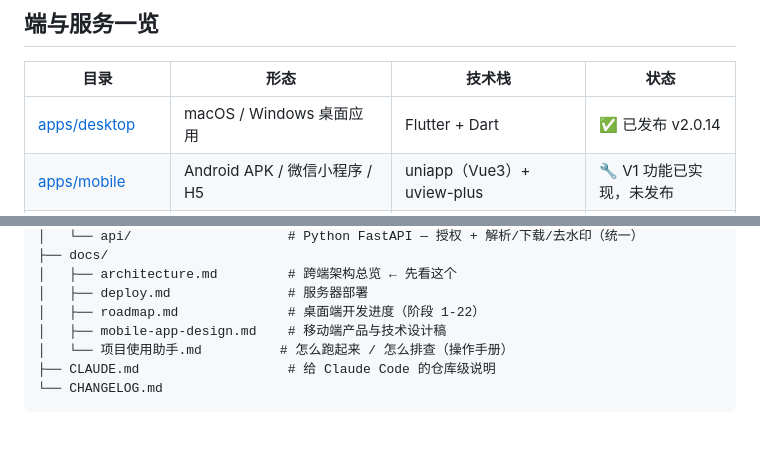
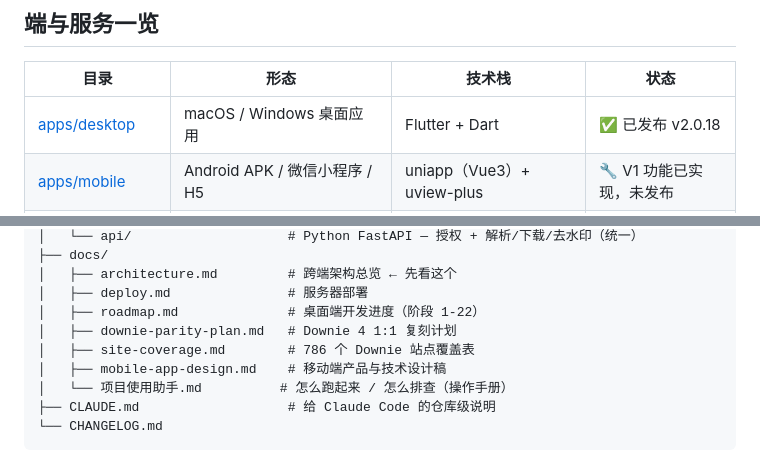
Before and after one commit to yongzhuanghuo/downieTest, a Markdown page: README.md, 2 parts joined by grey strips. Rendered like a GitHub page; blank space fills up the shorter version.

Commit message:
docs: 更新桌面端 2.0.18 状态与站点覆盖文档入口
Co-Authored-By: Claude Code <noreply@anthropic.com>

```diff
--- a/README.md
+++ b/README.md
@@ -11,7 +11,7 @@
 
 | 目录 | 形态 | 技术栈 | 状态 |
 |------|------|--------|------|
-| [apps/desktop](apps/desktop/) | macOS / Windows 桌面应用 | Flutter + Dart | ✅ 已发布 v2.0.14 |
+| [apps/desktop](apps/desktop/) | macOS / Windows 桌面应用 | Flutter + Dart | ✅ 已发布 v2.0.18 |
 | [apps/mobile](apps/mobile/) | Android APK / 微信小程序 / H5 | uniapp（Vue3）+ uview-plus | 🔧 V1 功能已实现，未发布 |
 | [apps/harmony-pc](apps/harmony-pc/) | 鸿蒙 PC 应用 | 待定（三条候选路线） | ⏳ 占位，未开发 |
 | [services/api](services/api/) | 统一服务端（授权 + 视频处理 + 管理后台） | Python FastAPI + MySQL + Redis | 🔧 合并中 |
@@ -41,6 +41,8 @@
 │   ├── architecture.md         # 跨端架构总览 ← 先看这个
 │   ├── deploy.md               # 服务器部署
 │   ├── roadmap.md              # 桌面端开发进度（阶段 1-22）
+│   ├── downie-parity-plan.md   # Downie 4 1:1 复刻计划
+│   ├── site-coverage.md        # 786 个 Downie 站点覆盖表
 │   ├── mobile-app-design.md    # 移动端产品与技术设计稿
 │   └── 项目使用助手.md          # 怎么跑起来 / 怎么排查（操作手册）
 ├── CLAUDE.md                   # 给 Claude Code 的仓库级说明
```
